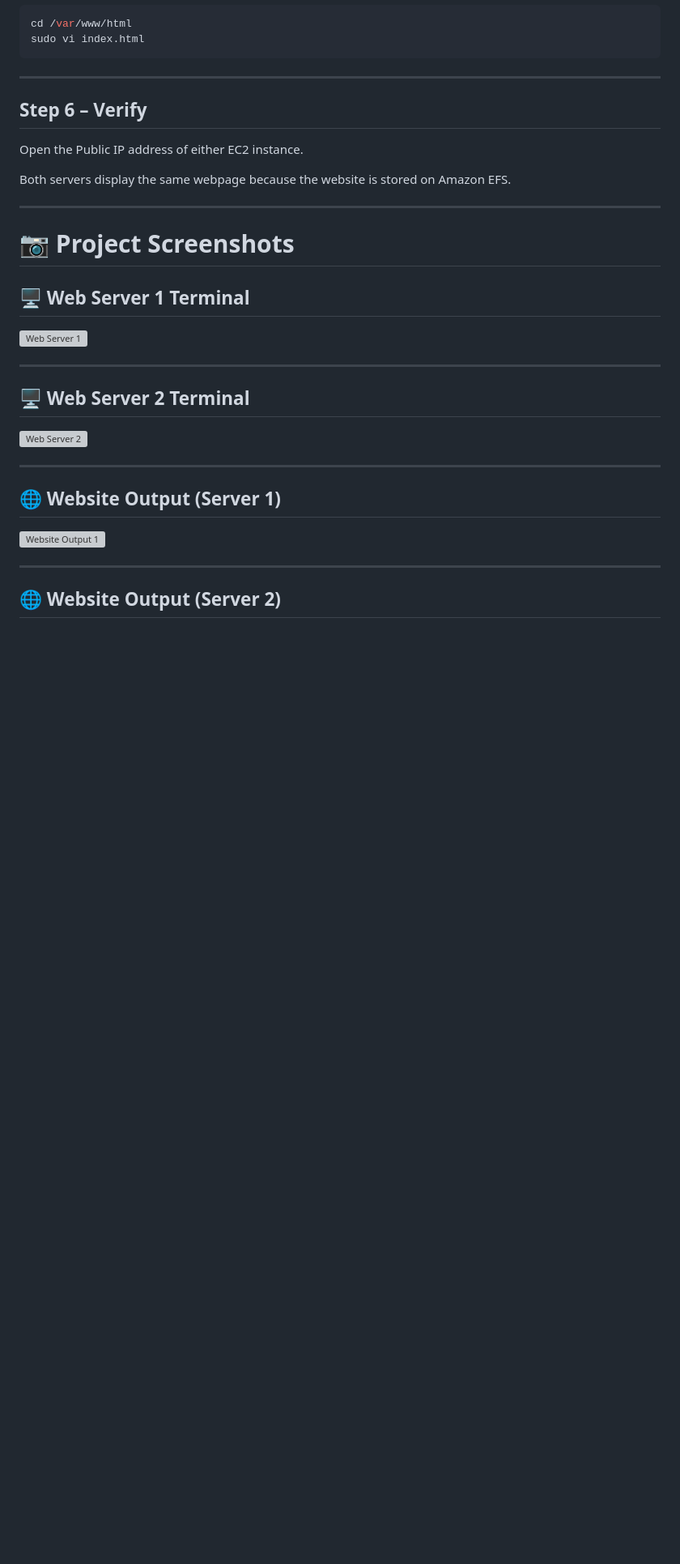
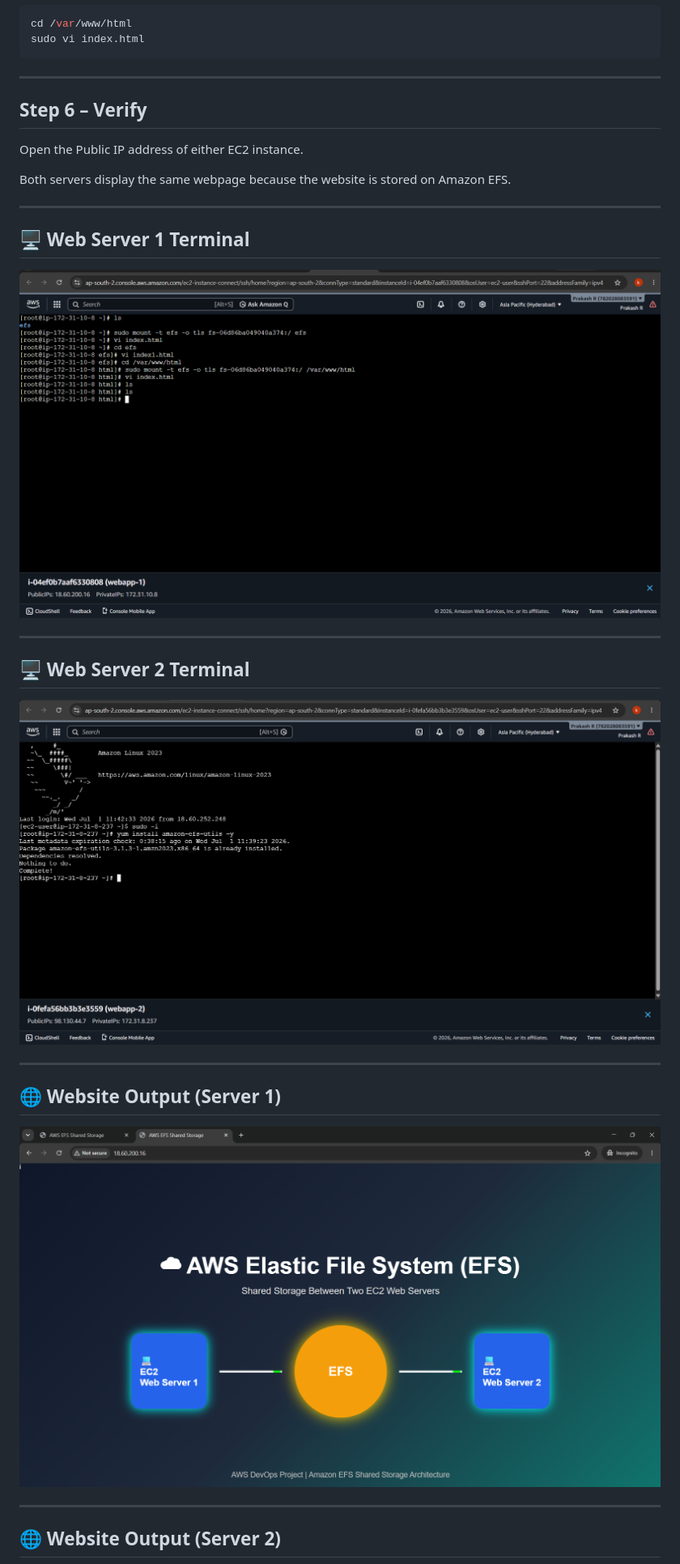
Before and after one commit to KISHORE-2605/Cloud-Native-Highly-Available-Web-Application-Deployment-on-AWS, a Markdown page: README.md, the part around one of its changes. Shown at 81% size. GitHub-like rendering; blank space fills up the shorter version; grey boxes are pictures that could not be loaded.

Commit message:
Update project screenshots formatting in README
Replaced image markdown with HTML img tags for better formatting.

```diff
--- a/README.md
+++ b/README.md
@@ -118,23 +118,21 @@ Both servers display the same webpage because the website is stored on Amazon EF
 
 ---
 
-# 📷 Project Screenshots
-
 ## 🖥️ Web Server 1 Terminal
 
-![Web Server 1](images/server1-terminal.png)
+<img src="./server1-terminal.png" width="900">
 
 ---
 
 ## 🖥️ Web Server 2 Terminal
 
-![Web Server 2](images/server2-terminal.png)
+<img src="./server2-terminal.png" width="900">
 
 ---
 
 ## 🌐 Website Output (Server 1)
 
-![Website Output 1](images/website-output1.png)
+<img src="./website-output1.png" width="900">
 
 ---
 
```
Also changed, not shown: other parts of README.md (+1 -2 lines).
